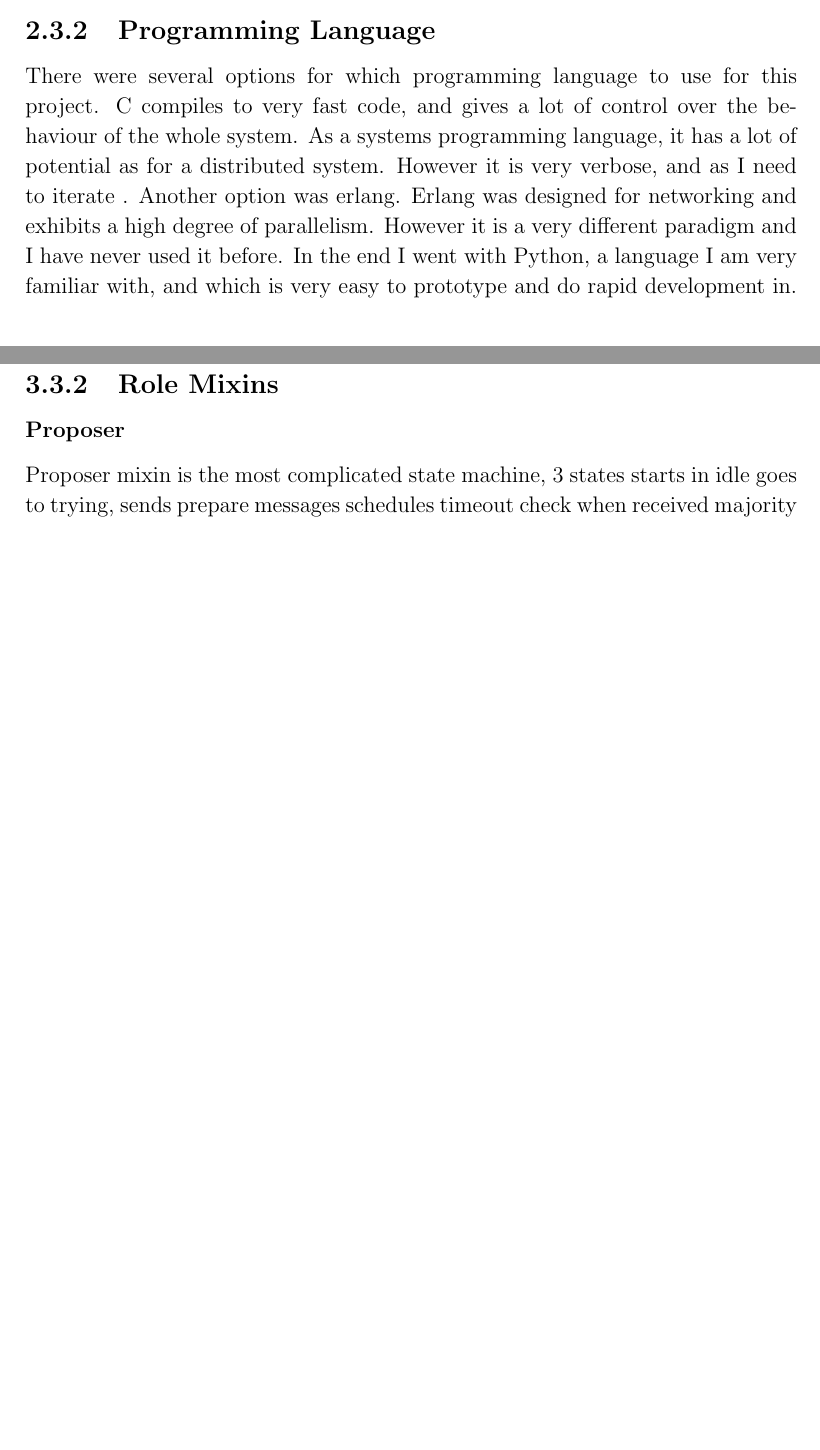
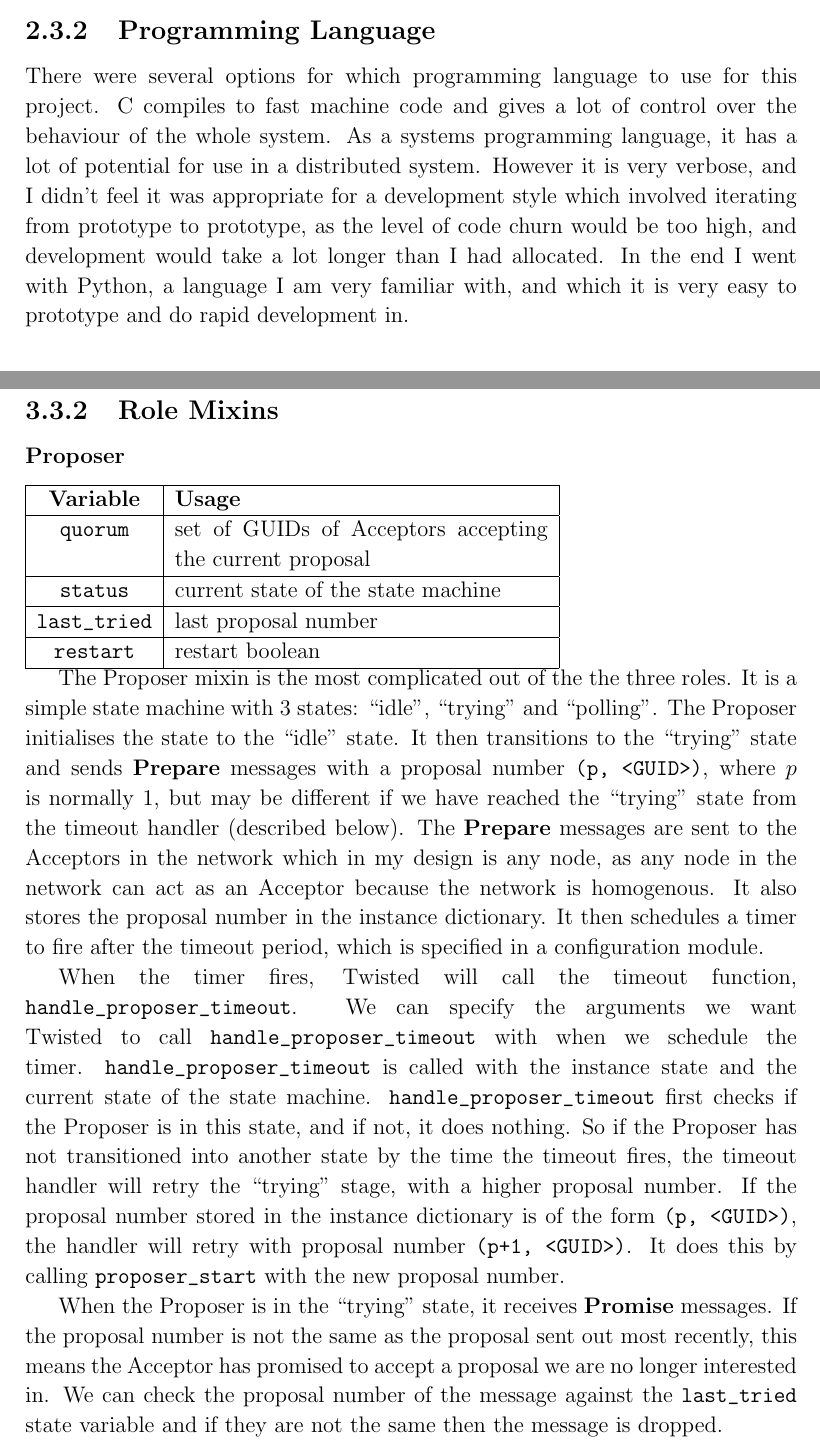
Before and after one commit to ctshepherd/dissertation, a LaTeX thesis (diss/diss.tex): two parts of pages 27 and 37 of 55, joined at a grey line, cut so that both start at the same text, the shorter picture padded with empty space. Compiled offline with pdfLaTeX.

Commit message:
Add some more explaination of how Proposer works to diss

```diff
--- a/diss/diss.tex
+++ b/diss/diss.tex
@@ -714,12 +713,12 @@ familiarity with it.
 \subsection{Programming Language}
 
 There were several options for which programming language to use for this project. C compiles to
-very fast code, and gives a lot of control over the behaviour of the whole system. As a systems
-programming language, it has a lot of potential as for a distributed system. However it is
-very verbose, and as I need to iterate . Another option was erlang. Erlang was designed for networking and exhibits a high
-degree of parallelism. However it is a very different paradigm and I have never used it before.
-In the end I went with Python, a language I am very familiar with, and which is very easy to
-prototype and do rapid development in.
+fast machine code and gives a lot of control over the behaviour of the whole system. As a systems
+programming language, it has a lot of potential for use in a distributed system. However it is very
+verbose, and I didn't feel it was appropriate for a development style which involved iterating
+from prototype to prototype, as the level of code churn would be too high, and development would
+take a lot longer than I had allocated. In the end I went with Python, a language I am very
+familiar with, and which it is very easy to prototype and do rapid development in.
 
 \section{Requirements Analysis}
 
@@ -1006,11 +1005,47 @@ implemented encapsulated in the mixin class.
 
 \subsubsection{Proposer}
 
-Proposer mixin is the most complicated
-state machine, 3 states
-starts in idle
-goes to trying, sends prepare messages
-schedules timeout check
+% XXX: Should this be psuedo code?
+% XXX: state diagram
+% XXX: variables saved in instance state?
+
+\begin{tabular}{ | c | p{7cm} | }
+  \hline
+  {\bf Variable} & {\bf Usage} \\ \hline
+  \verb+quorum+ & set of GUIDs of Acceptors accepting the current proposal \\ \hline
+  \verb+status+ & current state of the state machine \\ \hline
+  \verb+last_tried+ & last proposal number \\ \hline
+  \verb+restart+ & restart boolean \\ \hline
+\end{tabular}
+
+The Proposer mixin is the most complicated out of the the three roles. It is a simple state
+machine with 3 states: ``idle'', ``trying'' and ``polling''. The Proposer initialises the state to
+the ``idle'' state. It then transitions to the ``trying'' state and sends \msg{Prepare} messages
+with a proposal number \verb+(p, <GUID>)+, where $p$ is normally 1, but may be different if we
+have reached the ``trying'' state from the timeout handler (described below). The \msg{Prepare}
+messages are sent to the Acceptors in the network which in my design is any node, as any node in
+the network can act as an Acceptor because the network is homogenous. It also stores the proposal
+number in the instance dictionary. It then schedules a timer to fire after the timeout period,
+which is specified in a configuration module.
+
+When the timer fires, Twisted will call the timeout function, \verb+handle_proposer_timeout+. We
+can specify the arguments we want Twisted to call \verb+handle_proposer_timeout+ with when we
+schedule the timer. \verb+handle_proposer_timeout+ is called with the instance state and the
+current state of the state machine. \verb+handle_proposer_timeout+ first checks if the Proposer is
+in this state, and if not, it does nothing. So if the Proposer has not transitioned into another
+state by the time the timeout fires, the timeout handler will retry the ``trying'' stage, with a
+higher proposal number. If the proposal number stored in the instance dictionary is of the form
+\verb+(p, <GUID>)+, the handler will retry with proposal number \verb$(p+1, <GUID>)$. It does this
+by calling \verb+proposer_start+ with the new proposal number.
+
+When the Proposer is in the ``trying'' state, it receives \msg{Promise} messages. If the proposal
+number is not the same as the proposal sent out most recently, this means the Acceptor has
+promised to accept a proposal we are no longer interested in. We can check the proposal number of
+the message against the \verb+last_tried+ state variable and if they are not the same then the
+message is dropped.
+
+
+
 when received majority promises - set status to polling
 checks whether anyone already requested value
 if yes - restart instance (can also not care, and just want to find out - NOP if no-one did but
```
Also changed, not shown: diss/diss.tex (20 more changed lines).
